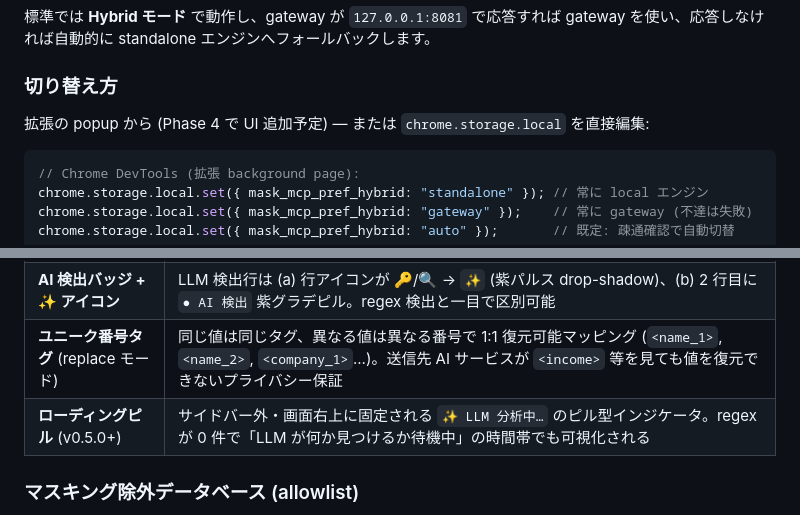
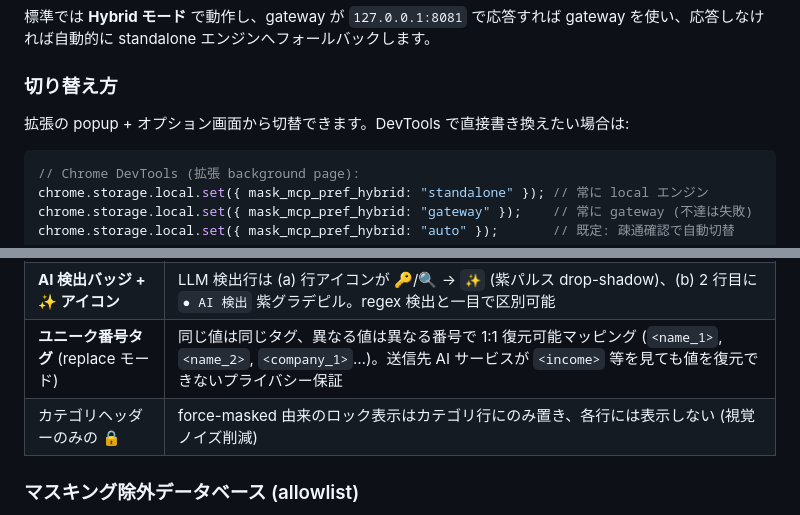
Before and after one commit to yuya4i/masking-mcp, a Markdown page: README.md, 2 parts joined by grey strips. Rendered like a GitHub page.

````diff
--- a/README.md
+++ b/README.md
@@ -346,7 +327,7 @@ powershell -File scripts\install-autostart.ps1
 
 ### 切り替え方
 
-拡張の popup から (Phase 4 で UI 追加予定) — または `chrome.storage.local` を直接編集:
+拡張の popup + オプション画面から切替できます。DevTools で直接書き換えたい場合は:
 
 ```js
 // Chrome DevTools (拡張 background page):
@@ -818,8 +799,8 @@ Claude Code の `ANTHROPIC_BASE_URL` 経由のマスクは **Anthropic API を
 | 出現回数表示 | 行 2 行目に `出現回数 N回` と明示 (旧 `N件`)。hover で「この値が入力テキスト中に N 回出現」ツールチップ |
 | **AI 分析中オーバーレイ** | LLM 有効時、サイドバー中央に二重リング大型スピナー + 「✨ AI 分析中… / ✨ AI 置換中…」。pointer-events 透過で下の regex 行は操作可。LLM 解決後に行が **順次 stagger-in** (80ms × index) で現れ、完了直後に overlay フェードアウト |
 | **AI 検出バッジ + ✨ アイコン** | LLM 検出行は (a) 行アイコンが 🔑/🔍 → **`✨`** (紫パルス drop-shadow)、(b) 2 行目に `● AI 検出` 紫グラデピル。regex 検出と一目で区別可能 |
-| **ユニーク番号タグ** (replace モード) | 同じ値は同じタグ、異なる値は異なる番号で 1:1 復元可能マッピング (`<name_1>`, `<name_2>`, `<company_1>`...)。送信先 AI サービスが `<income>` 等を見ても値を復元できないプライバシー保証 |
-| **ローディングピル** (v0.5.0+) | サイドバー外・画面右上に固定される `✨ LLM 分析中…` のピル型インジケータ。regex が 0 件で「LLM が何か見つけるか待機中」の時間帯でも可視化される |
+| **ユニーク番号タグ** (replace モード) | 同じ値は同じタグ、異なる値は異なる番号で 1:1 復元可能マッピング (`<name_1>`, `<name_2>`, `<company_1>`…)。送信先 AI サービスが `<income>` 等を見ても値を復元できないプライバシー保証 |
+| カテゴリヘッダーのみの 🔒 | force-masked 由来のロック表示はカテゴリ行にのみ置き、各行には表示しない (視覚ノイズ削減) |
 
 ### マスキング除外データベース (allowlist)
 
````
Also changed, not shown: other parts of README.md (+13 -28 lines).
